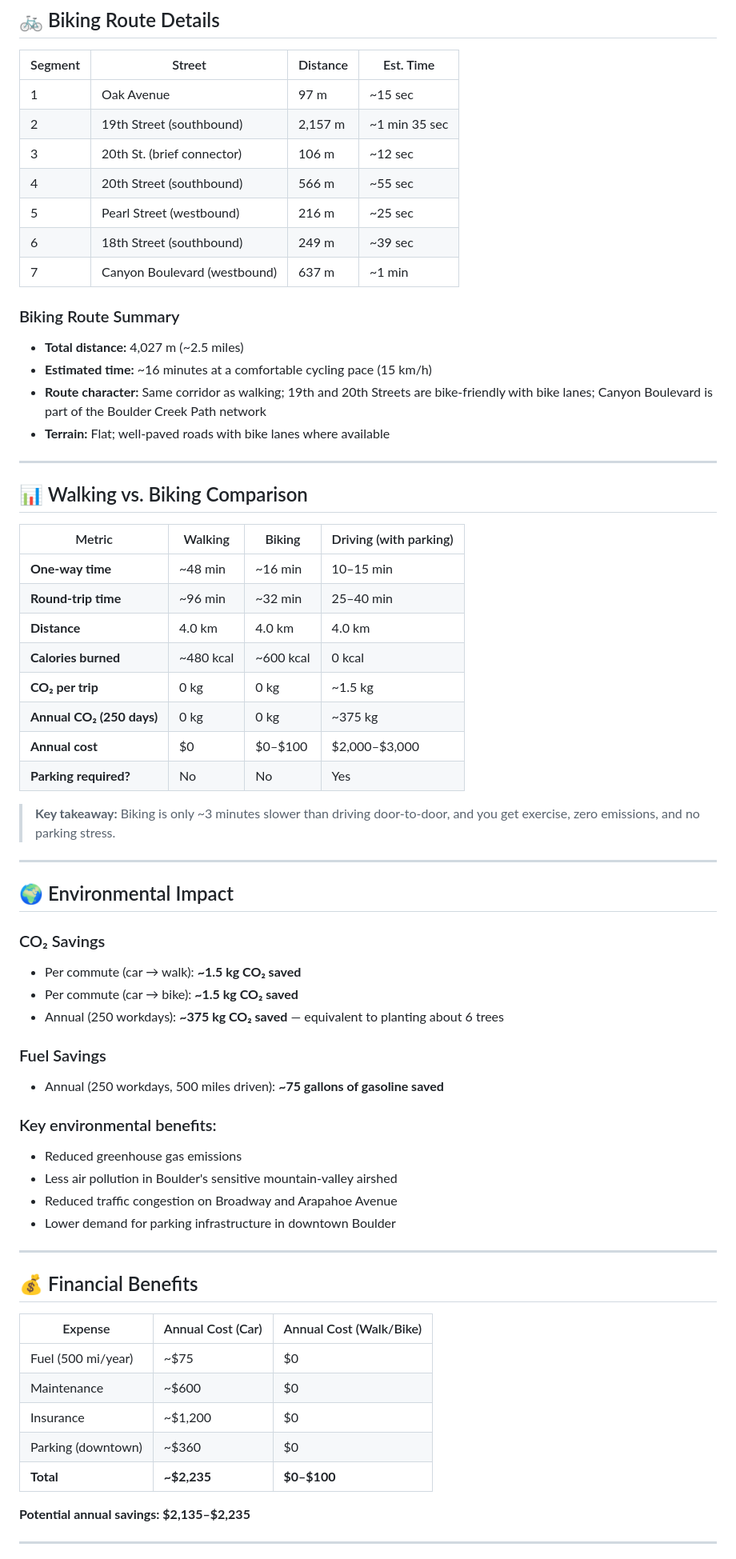
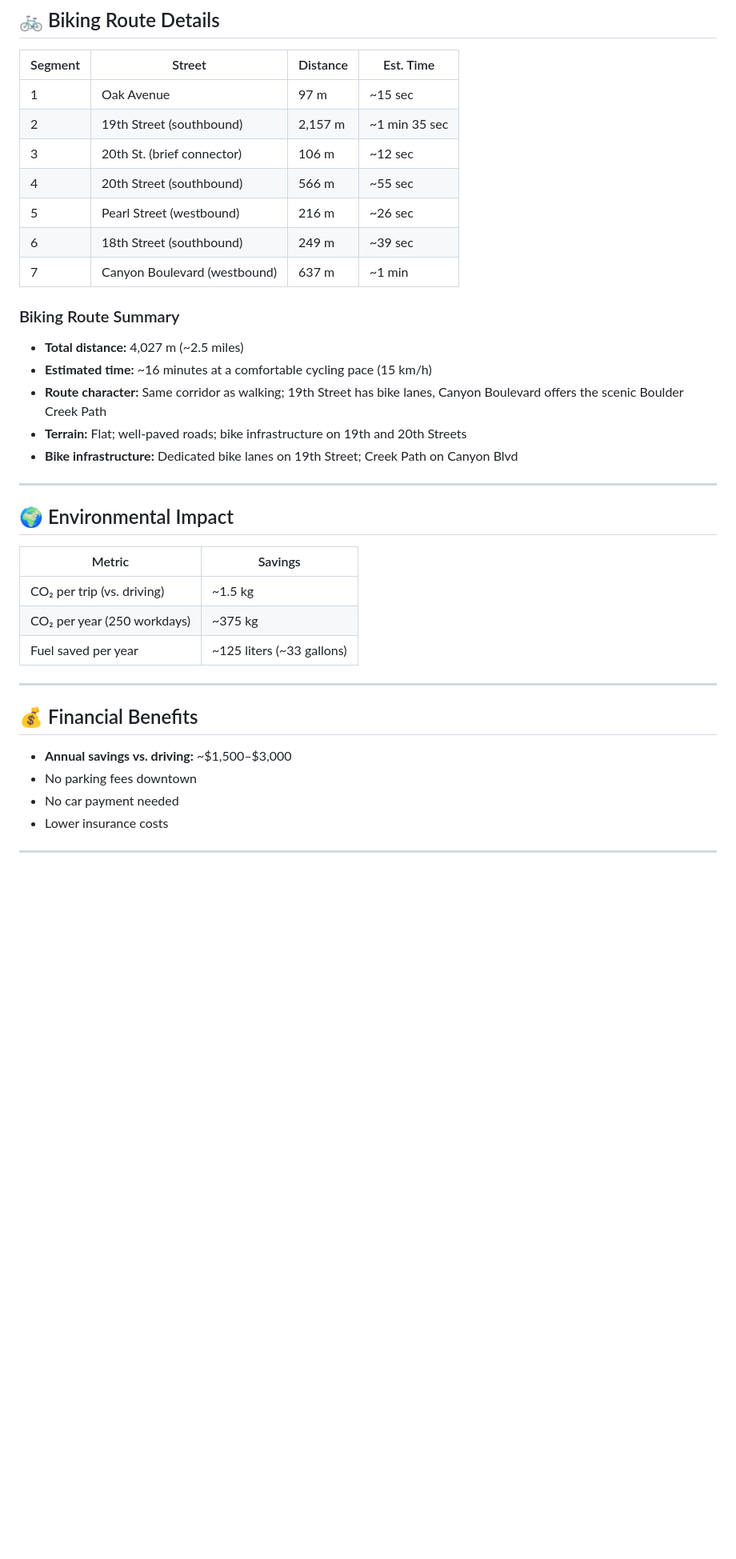
Before and after one commit to zhub9006/boulder-green-commute-guide, a Markdown page: README.md, the part around one of its changes. Shown at 80% size. GitHub-like rendering; blank space fills up the shorter version.

```diff
--- a/README.md
+++ b/README.md
@@ -51,64 +51,35 @@ This guide demonstrates that a **4+ km daily commute** in Boulder can be accompl
 | 2 | 19th Street (southbound) | 2,157 m | ~1 min 35 sec |
 | 3 | 20th St. (brief connector) | 106 m | ~12 sec |
 | 4 | 20th Street (southbound) | 566 m | ~55 sec |
-| 5 | Pearl Street (westbound) | 216 m | ~25 sec |
+| 5 | Pearl Street (westbound) | 216 m | ~26 sec |
 | 6 | 18th Street (southbound) | 249 m | ~39 sec |
 | 7 | Canyon Boulevard (westbound) | 637 m | ~1 min |
 
 ### Biking Route Summary
 - **Total distance:** 4,027 m (~2.5 miles)
 - **Estimated time:** ~16 minutes at a comfortable cycling pace (15 km/h)
-- **Route character:** Same corridor as walking; 19th and 20th Streets are bike-friendly with bike lanes; Canyon Boulevard is part of the Boulder Creek Path network
-- **Terrain:** Flat; well-paved roads with bike lanes where available
-
----
-
-## 📊 Walking vs. Biking Comparison
-
-| Metric | Walking | Biking | Driving (with parking) |
-|---|---|---|---|
-| **One-way time** | ~48 min | ~16 min | 10–15 min |
-| **Round-trip time** | ~96 min | ~32 min | 25–40 min |
-| **Distance** | 4.0 km | 4.0 km | 4.0 km |
-| **Calories burned** | ~480 kcal | ~600 kcal | 0 kcal |
-| **CO₂ per trip** | 0 kg | 0 kg | ~1.5 kg |
-| **Annual CO₂ (250 days)** | 0 kg | 0 kg | ~375 kg |
-| **Annual cost** | $0 | $0–$100 | $2,000–$3,000 |
-| **Parking required?** | No | No | Yes |
-
-> **Key takeaway:** Biking is only ~3 minutes slower than driving door-to-door, and you get exercise, zero emissions, and no parking stress.
+- **Route character:** Same corridor as walking; 19th Street has bike lanes, Canyon Boulevard offers the scenic Boulder Creek Path
+- **Terrain:** Flat; well-paved roads; bike infrastructure on 19th and 20th Streets
+- **Bike infrastructure:** Dedicated bike lanes on 19th Street; Creek Path on Canyon Blvd
 
 ---
 
 ## 🌍 Environmental Impact
 
-### CO₂ Savings
-- Per commute (car → walk): **~1.5 kg CO₂ saved**
-- Per commute (car → bike): **~1.5 kg CO₂ saved**
-- Annual (250 workdays): **~375 kg CO₂ saved** — equivalent to planting about 6 trees
-
-### Fuel Savings
-- Annual (250 workdays, 500 miles driven): **~75 gallons of gasoline saved**
-
-### Key environmental benefits:
-- Reduced greenhouse gas emissions
-- Less air pollution in Boulder's sensitive mountain-valley airshed
-- Reduced traffic congestion on Broadway and Arapahoe Avenue
-- Lower demand for parking infrastructure in downtown Boulder
+| Metric | Savings |
+|---|---|
+| CO₂ per trip (vs. driving) | ~1.5 kg |
+| CO₂ per year (250 workdays) | ~375 kg |
+| Fuel saved per year | ~125 liters (~33 gallons) |
 
 ---
 
 ## 💰 Financial Benefits
 
-| Expense | Annual Cost (Car) | Annual Cost (Walk/Bike) |
-|---|---|---|
-| Fuel (500 mi/year) | ~$75 | $0 |
-| Maintenance | ~$600 | $0 |
-| Insurance | ~$1,200 | $0 |
-| Parking (downtown) | ~$360 | $0 |
-| **Total** | **~$2,235** | **$0–$100** |
-
-**Potential annual savings: $2,135–$2,235**
+- **Annual savings vs. driving:** ~$1,500–$3,000
+- No parking fees downtown
+- No car payment needed
+- Lower insurance costs
 
 ---
 
```
Also changed, not shown: other parts of README.md (+45 -129 lines).
